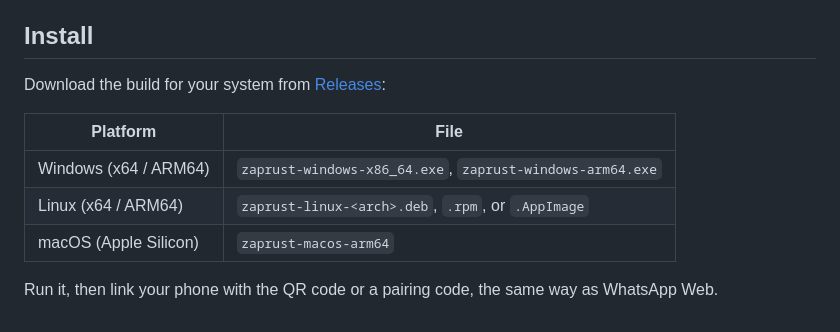
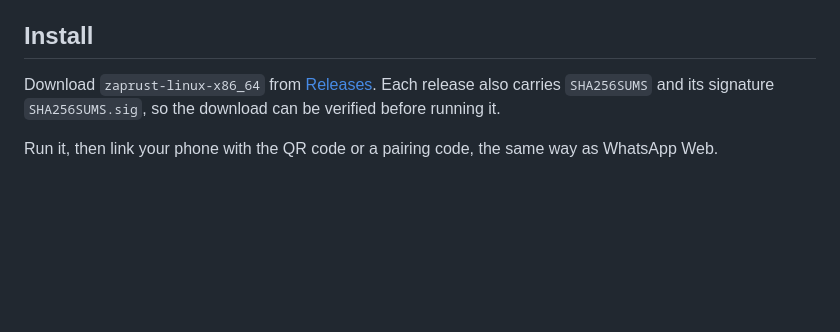
Before and after one commit to fanyzp/zaprust, a Markdown page: README.md, the part around one of its changes. Drawn GitHub-style; blank space fills up the shorter version.

```diff
--- a/README.md
+++ b/README.md
@@ -18,12 +22,6 @@
 
 ## Install
 
-Download the build for your system from [Releases](https://github.com/fanyzp/zaprust/releases):
-
-| Platform | File |
-|---|---|
-| Windows (x64 / ARM64) | `zaprust-windows-x86_64.exe`, `zaprust-windows-arm64.exe` |
-| Linux (x64 / ARM64) | `zaprust-linux-<arch>.deb`, `.rpm`, or `.AppImage` |
-| macOS (Apple Silicon) | `zaprust-macos-arm64` |
+Download `zaprust-linux-x86_64` from [Releases](https://github.com/fanyzp/zaprust/releases). Each release also carries `SHA256SUMS` and its signature `SHA256SUMS.sig`, so the download can be verified before running it.
 
 Run it, then link your phone with the QR code or a pairing code, the same way as WhatsApp Web.
```
Also changed, not shown: other parts of README.md (+4 -0 lines), docs/assets/zaprust-appearance.png (added), docs/assets/zaprust-chats.png, docs/assets/zaprust-conversation.png (added).
